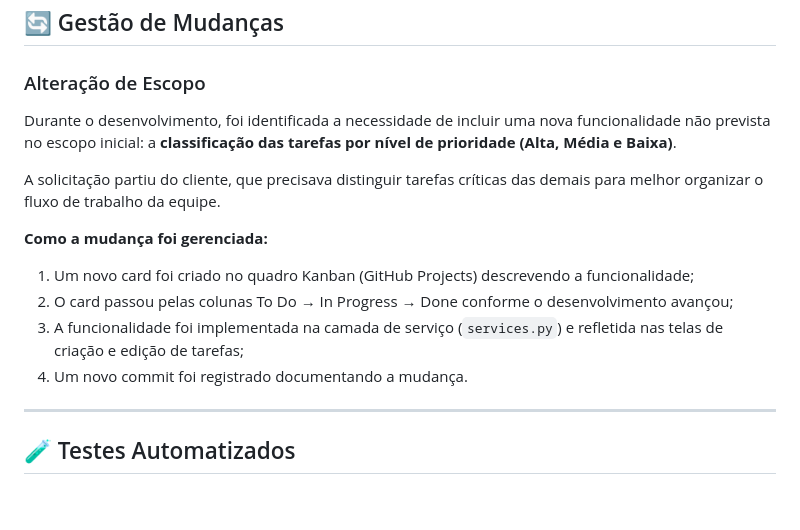
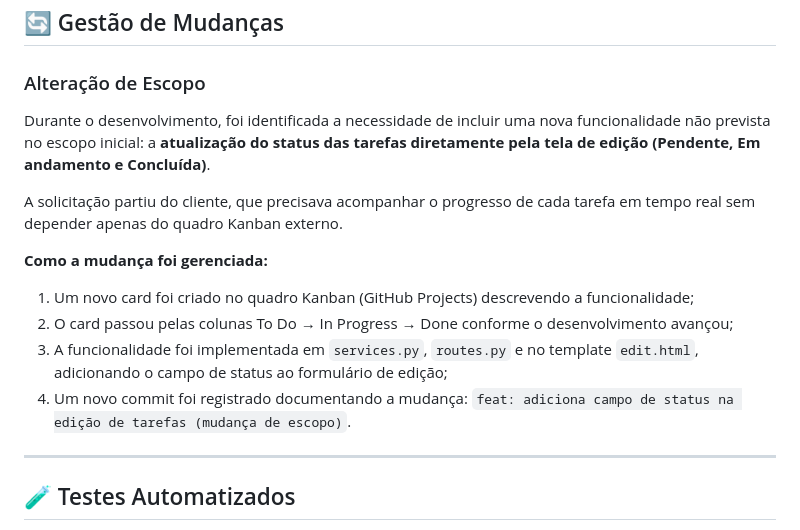
Before and after one commit to LuisAzeve/techflow-task-manager, a Markdown page: README.md, the part around the change. Drawn GitHub-style; blank space fills up the shorter version.

Commit message:
docs: documenta mudança de escopo (campo de status na edição)

```diff
--- a/README.md
+++ b/README.md
@@ -77,16 +77,16 @@ As atividades foram divididas em tarefas menores e acompanhadas durante todo o c
 
 ### Alteração de Escopo
 
-Durante o desenvolvimento, foi identificada a necessidade de incluir uma nova funcionalidade não prevista no escopo inicial: a **classificação das tarefas por nível de prioridade (Alta, Média e Baixa)**.
+Durante o desenvolvimento, foi identificada a necessidade de incluir uma nova funcionalidade não prevista no escopo inicial: a **atualização do status das tarefas diretamente pela tela de edição (Pendente, Em andamento e Concluída)**.
 
-A solicitação partiu do cliente, que precisava distinguir tarefas críticas das demais para melhor organizar o fluxo de trabalho da equipe.
+A solicitação partiu do cliente, que precisava acompanhar o progresso de cada tarefa em tempo real sem depender apenas do quadro Kanban externo.
 
 **Como a mudança foi gerenciada:**
 
 1. Um novo card foi criado no quadro Kanban (GitHub Projects) descrevendo a funcionalidade;
 2. O card passou pelas colunas To Do → In Progress → Done conforme o desenvolvimento avançou;
-3. A funcionalidade foi implementada na camada de serviço (`services.py`) e refletida nas telas de criação e edição de tarefas;
-4. Um novo commit foi registrado documentando a mudança.
+3. A funcionalidade foi implementada em `services.py`, `routes.py` e no template `edit.html`, adicionando o campo de status ao formulário de edição;
+4. Um novo commit foi registrado documentando a mudança: `feat: adiciona campo de status na edição de tarefas (mudança de escopo)`.
 
 ---
 
```
